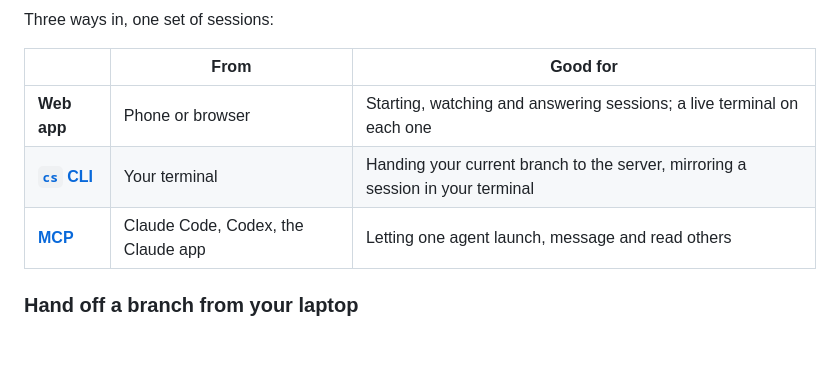
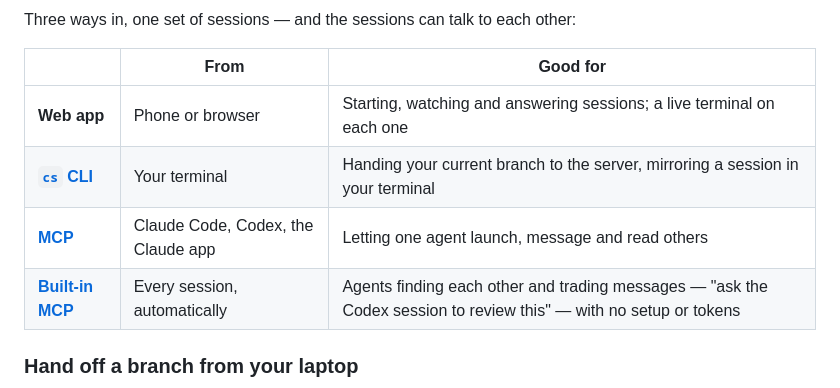
Before and after one commit to MishukAdhikari/coding-sessions, a Markdown page: README.md, the part around one of its changes. Rendered like a GitHub page; blank space fills up the shorter version.

Commit message:
docs: show the built-in session MCP in the README
Every managed session gets its own MCP connection to the server and can
find other sessions and message them. Show that in the diagram and the
ways-in table.

````diff
--- a/README.md
+++ b/README.md
@@ -53,13 +54,14 @@ flowchart LR
     running -->|push branch| gh
 ```
 
-Three ways in, one set of sessions:
+Three ways in, one set of sessions — and the sessions can talk to each other:
 
 | | From | Good for |
 | --- | --- | --- |
 | **Web app** | Phone or browser | Starting, watching and answering sessions; a live terminal on each one |
 | **[`cs` CLI](docs/cli.md)** | Your terminal | Handing your current branch to the server, mirroring a session in your terminal |
 | **[MCP](docs/mcp.md)** | Claude Code, Codex, the Claude app | Letting one agent launch, message and read others |
+| **[Built-in MCP](docs/mcp.md#built-in-session-communicator)** | Every session, automatically | Agents finding each other and trading messages — "ask the Codex session to review this" — with no setup or tokens |
 
 ### Hand off a branch from your laptop
 
````
Also changed, not shown: other parts of README.md (+1 -0 lines).
